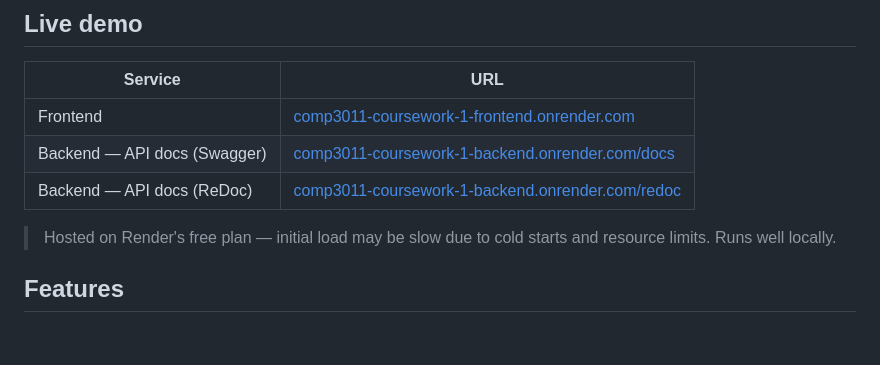
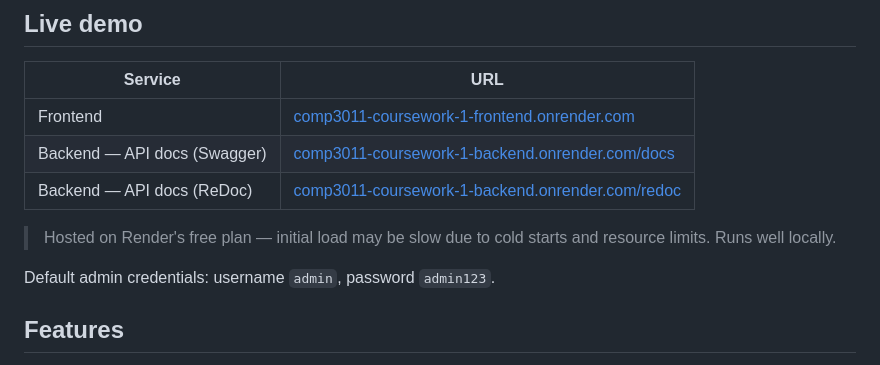
Before and after one commit to COMP3011-Coursework/COMP3011-Coursework-1, a Markdown page: README.md, the part around the change. Drawn GitHub-style; blank space fills up the shorter version.

Commit message:
docs(readme): add default admin credentials to live demo section
Co-Authored-By: Claude Sonnet 4.6 <noreply@anthropic.com>

```diff
--- a/README.md
+++ b/README.md
@@ -11,6 +11,8 @@ A full-stack web application for monitoring global food prices using WFP (World
 | Backend — API docs (ReDoc) | [comp3011-coursework-1-backend.onrender.com/redoc](https://comp3011-coursework-1-backend.onrender.com/redoc) |
 
 > Hosted on Render's free plan — initial load may be slow due to cold starts and resource limits. Runs well locally.
+
+Default admin credentials: username `admin`, password `admin123`.
 
 ## Features
 
```
